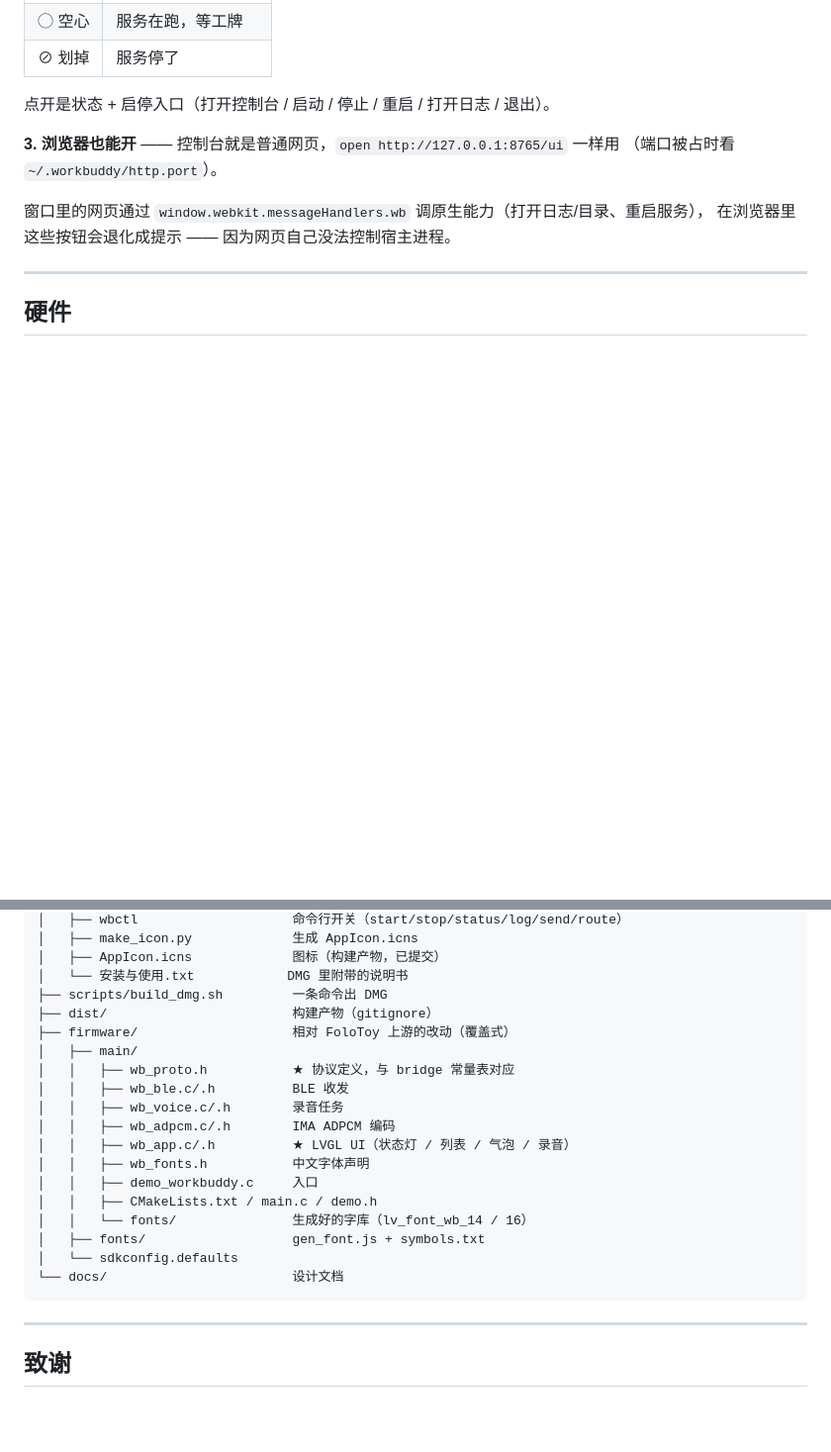
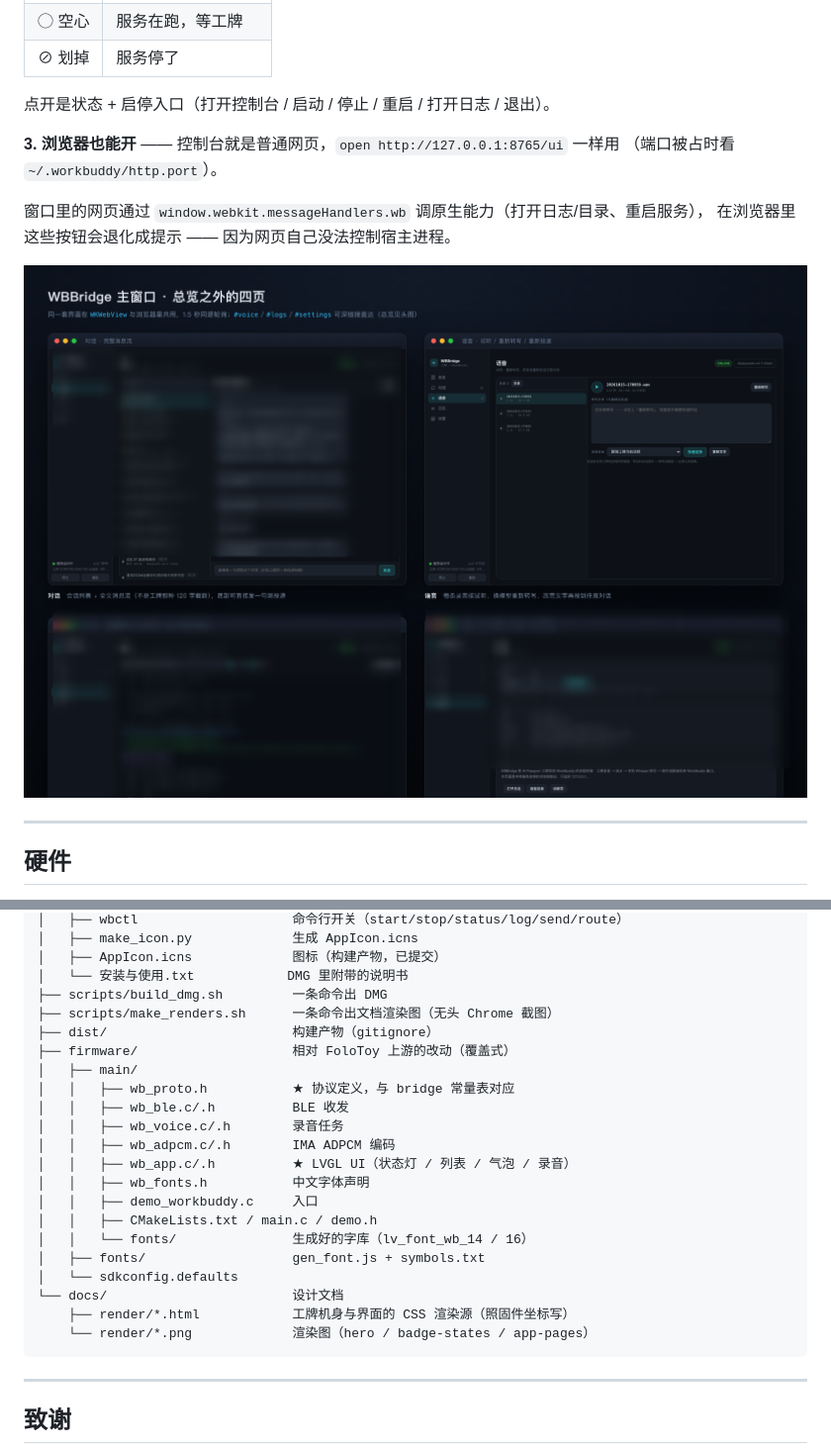
Before and after one commit to xmgzxmgz/ai-passport-workbuddy, a Markdown page: README.md, 2 parts joined by grey strips. Shown: that part at 99% size. Rendered like a GitHub page; pictures changed too: docs/render/app-pages.png (added); blank space fills up the shorter version.

````diff
--- a/README.md
+++ b/README.md
@@ -121,6 +114,8 @@
 窗口里的网页通过 `window.webkit.messageHandlers.wb` 调原生能力（打开日志/目录、重启服务），
 在浏览器里这些按钮会退化成提示 —— 因为网页自己没法控制宿主进程。
 
+![主窗口其余四页](docs/render/app-pages.png)
+
 ---
 
 ## 硬件
@@ -483,6 +482,7 @@ ai-passport-workbuddy/
 │   ├── AppIcon.icns             图标（构建产物，已提交）
 │   └── 安装与使用.txt            DMG 里附带的说明书
 ├── scripts/build_dmg.sh         一条命令出 DMG
+├── scripts/make_renders.sh      一条命令出文档渲染图（无头 Chrome 截图）
 ├── dist/                        构建产物（gitignore）
 ├── firmware/                    相对 FoloToy 上游的改动（覆盖式）
 │   ├── main/
@@ -498,6 +498,8 @@ ai-passport-workbuddy/
 │   ├── fonts/                   gen_font.js + symbols.txt
 │   └── sdkconfig.defaults
 └── docs/                        设计文档
+    ├── render/*.html            工牌机身与界面的 CSS 渲染源（照固件坐标写）
+    └── render/*.png             渲染图（hero / badge-states / app-pages）
 ```
 
 ---
````
Also changed, not shown: other parts of README.md (+6 -9 lines), 7 other files.
